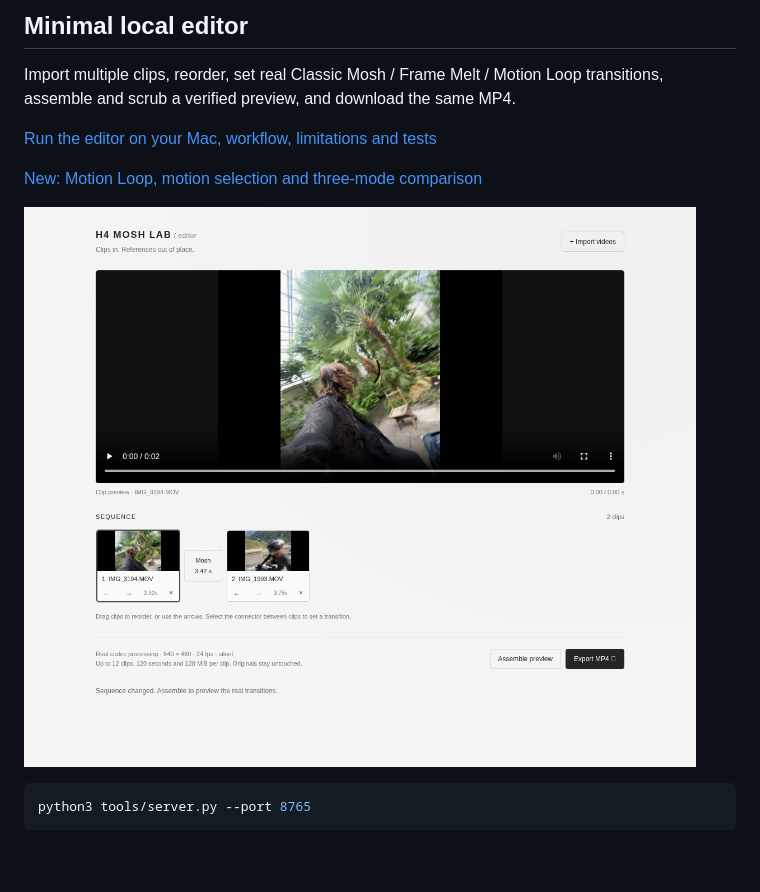
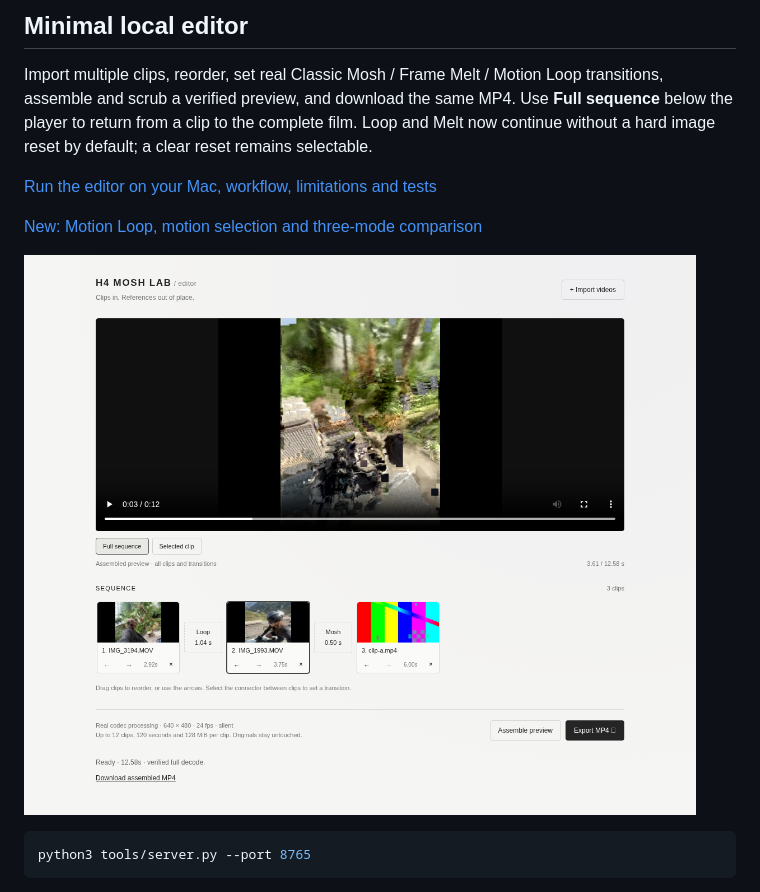
Before and after one commit to h333ndrik/h4moshlab, a Markdown page: README.md, the part around the change. GitHub-like rendering; pictures changed too: demo/editor/desktop.png; blank space fills up the shorter version.

Commit message:
Keep mosh endings flowing and restore direct full-sequence navigation

```diff
--- a/README.md
+++ b/README.md
@@ -4,6 +4,9 @@
 
 Import multiple clips, reorder, set real Classic Mosh / Frame Melt / Motion Loop transitions,
 assemble and scrub a verified preview, and download the same MP4.
+Use **Full sequence** below the player to return from a clip to the complete film.
+Loop and Melt now continue without a hard image reset by default; a clear reset
+remains selectable.
 
 [Run the editor on your Mac, workflow, limitations and tests](EDITOR.md)
 
```
Also changed, not shown: EDITOR.md (+37 -8 lines), MOTION_LOOP.md (+12 -8 lines), 8 other files.
